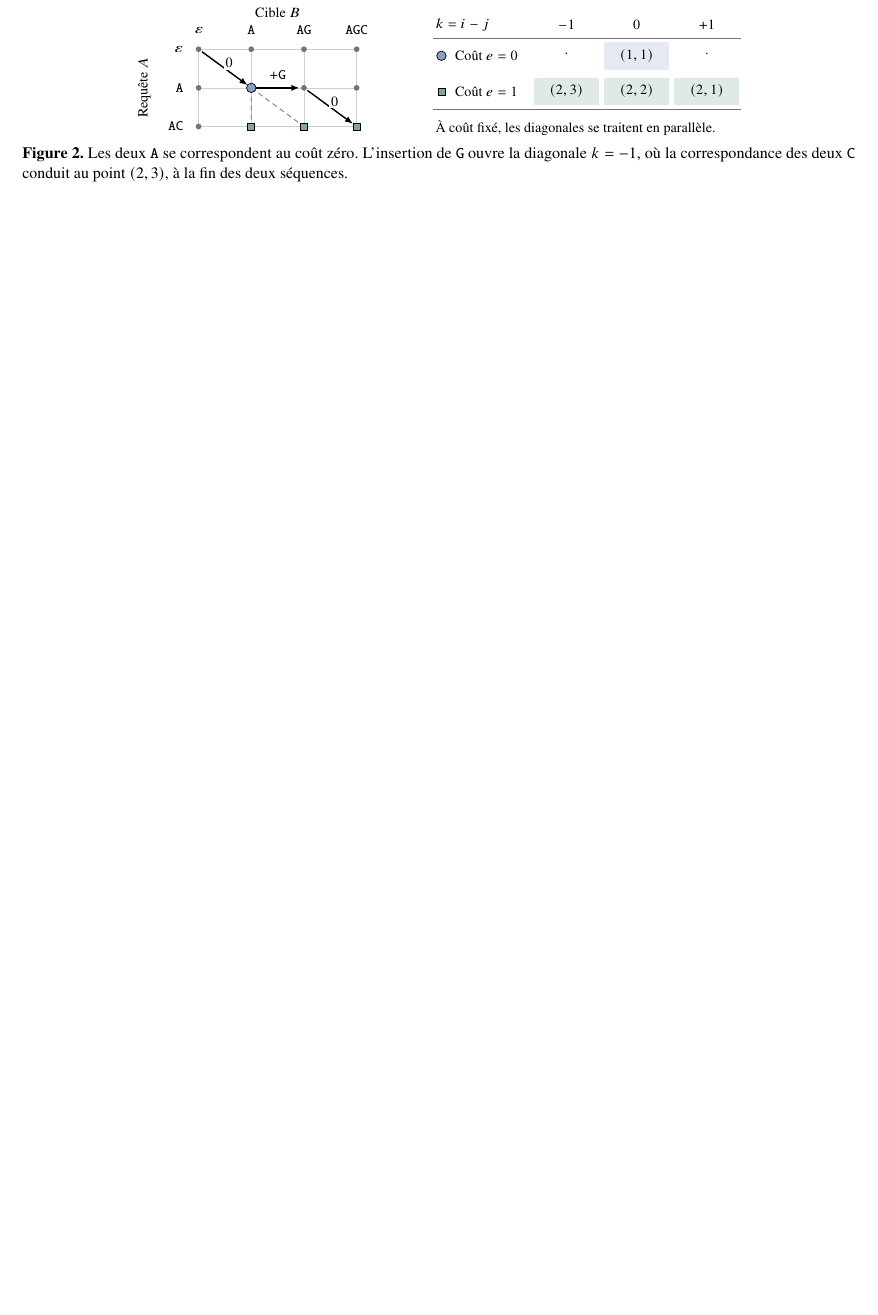
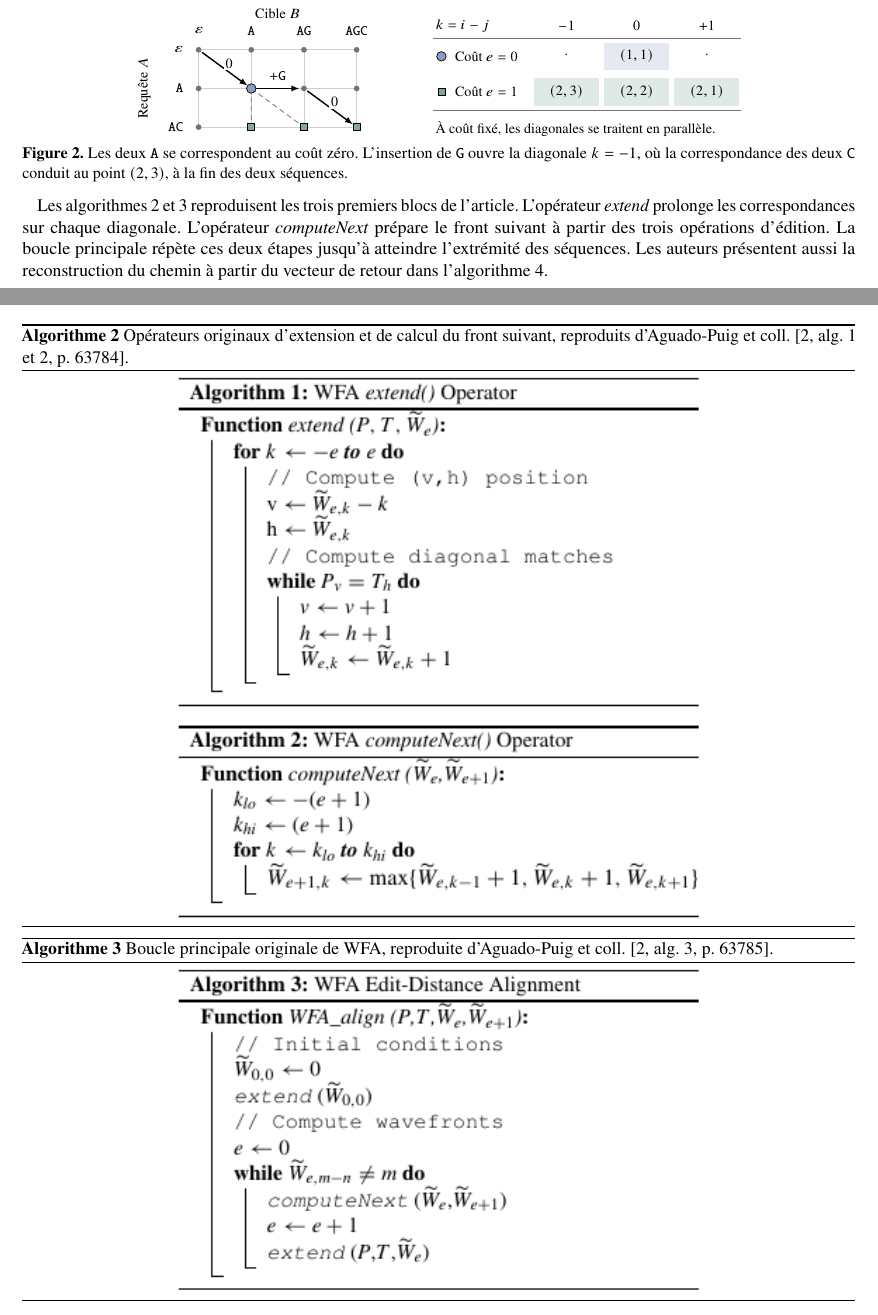
Before and after one commit to wolf75222/nvpd-edit-distance, a LaTeX document (report/tldr.tex, which reads report/sections/contexte.tex): part of page 3 of 8 before the commit and two parts of pages 3 and 4 of 11 after it, the two joined at a grey line, cut so that both start at the same text, the shorter picture padded with empty space. Compiled offline with pdfLaTeX.

Commit message:
Include the original article algorithms in the context

```diff
--- a/report/sections/contexte.tex
+++ b/report/sections/contexte.tex
@@ -9,3 +15,12 @@ Aguado-Puig et ses coauteurs (2022) prennent pour point de départ le nombre d
 
 \schema{contexte-ewfa}{Les deux \texttt{A} se correspondent au coût zéro. L’insertion de \texttt{G} ouvre la diagonale \(k=-1\), où la correspondance des deux \texttt{C} conduit au point \((2,3)\), à la fin des deux séquences.}{fig:contexte-ewfa}{report/figures/contexte-ewfa.tex}
 
+Les algorithmes~\ref{alg:article-wfa-operators} et~\ref{alg:article-wfa-align} reproduisent les trois premiers blocs de l’article. L’opérateur \textit{extend} prolonge les correspondances sur chaque diagonale. L’opérateur \textit{computeNext} prépare le front suivant à partir des trois opérations d’édition. La boucle principale répète ces deux étapes jusqu’à atteindre l’extrémité des séquences. Les auteurs présentent aussi la reconstruction du chemin à partir du vecteur de retour dans l’algorithme~\ref{alg:article-wfa-trace}.
+\begin{algorithm}[!htbp]
+\centering\includegraphics[width=.64\linewidth]{figures/articles/wfa-extend.png}\par\medskip
+\includegraphics[width=.64\linewidth]{figures/articles/wfa-next.png}
+\caption{Opérateurs originaux d’extension et de calcul du front suivant, reproduits d’Aguado-Puig et coll.~\cite[alg.~1 et 2, p.~63784]{wfagpu}.}\label{alg:article-wfa-operators}
+\end{algorithm}
+\begin{algorithm}[!htbp]
+\centering\includegraphics[width=.64\linewidth]{figures/articles/wfa-align.png}
+\caption{Boucle principale originale de WFA, reproduite d’Aguado-Puig et coll.~\cite[alg.~3, p.~63785]{wfagpu}.}\label{alg:article-wfa-align}
@@ -12,3 +31,5 @@ Aguado-Puig et ses coauteurs (2022) prennent pour point de départ le nombre d
+\end{algorithm}
+
 Les essais publiés éclairent deux usages de l’alignement. Sur une paire de séquences de 1,02 et 1,17~Mnt, Sadiq et coll. mesurent le temps nécessaire pour obtenir la distance seule. Leur GPU GTX TITAN Black effectue ce calcul 92,04 fois plus vite que leur référence séquentielle sur Core~i7~\cite[tabl.~3]{sadiq}. Aguado-Puig et coll. mesurent aussi le temps de reconstruction des alignements. Pour dix millions de paires de 1\,000 bases à 5\,\% d’erreurs, les chemins sont obtenus en 689~ms sur V100, transferts compris, contre 3\,900~ms avec eWFA sur les 80 fils du POWER9~\cite[tabl.~1]{wfagpu}.
 
 \synthese{Dans cet exemple, NvPD remplit les six cases intérieures de la grille. eWFA-GPU atteint la dernière case dès la première édition autorisée. Le protocole examine comment cet écart de travail évolue avec la longueur et la divergence des séquences.}
```
Also changed, not shown: report/figures/articles/sadiq-nvpd.png (added), report/figures/articles/wfa-align.png (added), report/figures/articles/wfa-extend.png (added), report/figures/articles/wfa-next.png (added), report/figures/articles/wfa-trace.png (added), report/tldr.pdf, report/sections/contexte.tex (10 more changed lines), 1 other file.
